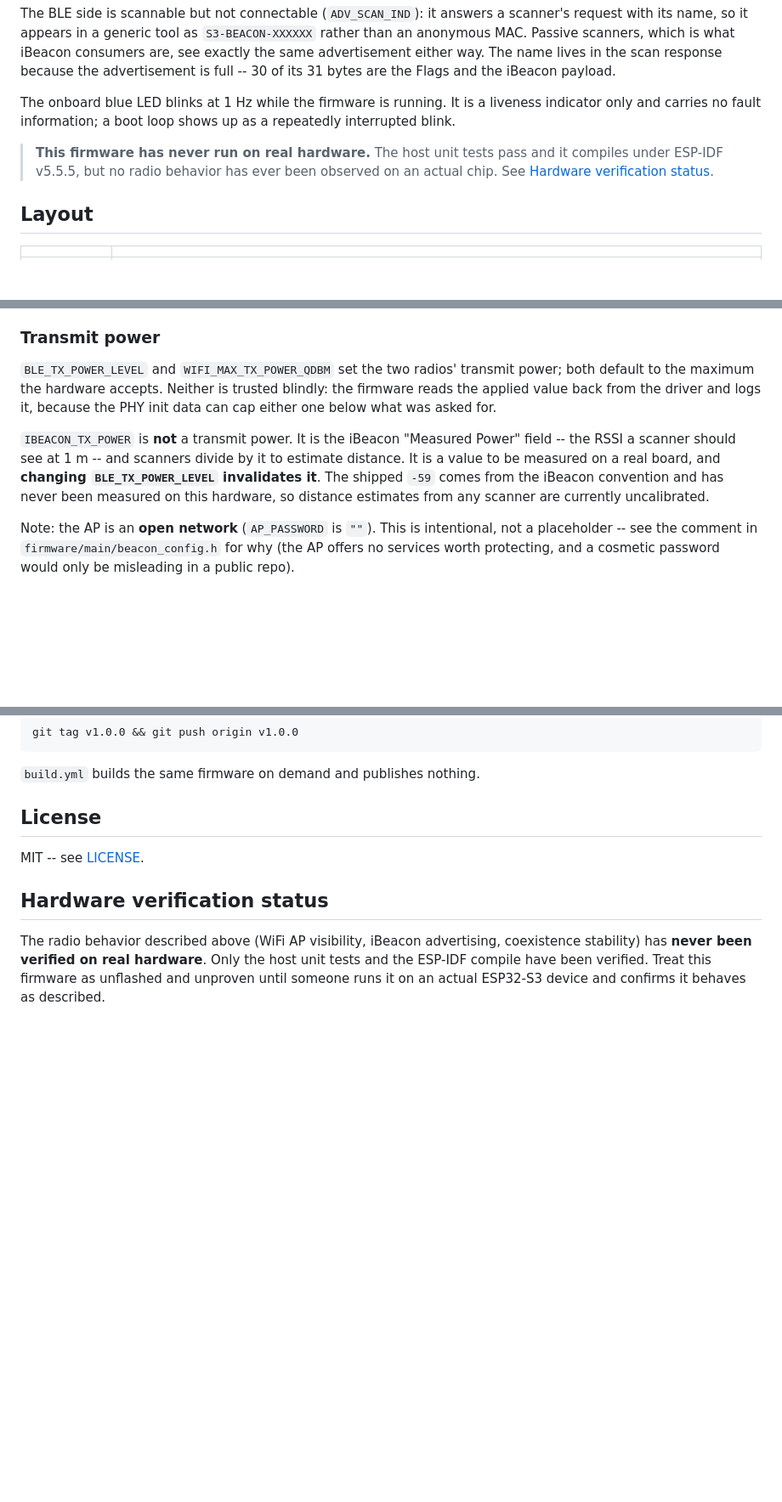
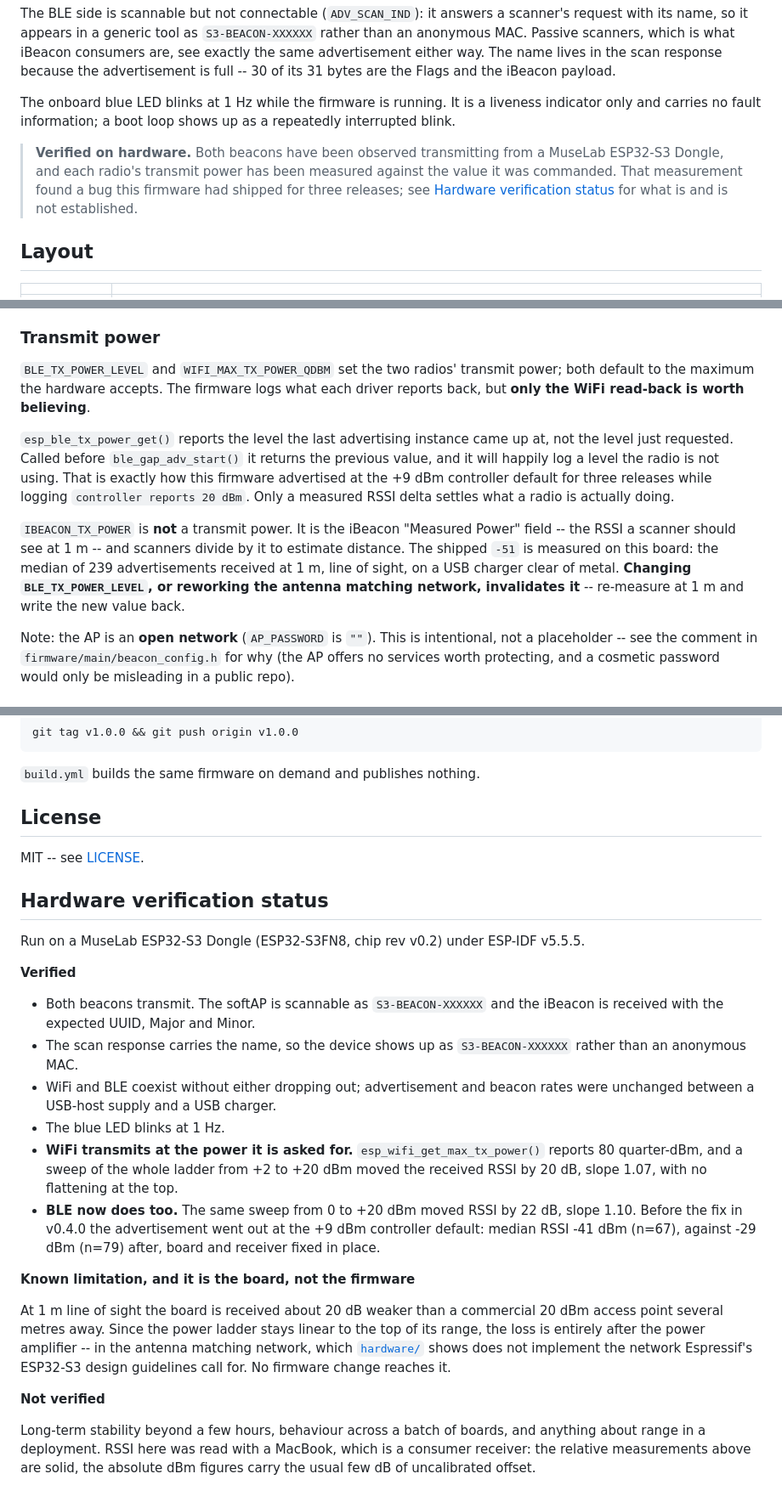
Before and after one commit to evtest-hash/esp32-s3-dual-beacon, a Markdown page: README.md, 3 parts joined by grey strips. Shown at 85% size. Rendered like a GitHub page; blank space fills up the shorter version.

```diff
--- a/README.md
+++ b/README.md
@@ -11,7 +11,7 @@ The BLE side is scannable but not connectable (`ADV_SCAN_IND`): it answers a sca
 
 The onboard blue LED blinks at 1 Hz while the firmware is running. It is a liveness indicator only and carries no fault information; a boot loop shows up as a repeatedly interrupted blink.
 
-> **This firmware has never run on real hardware.** The host unit tests pass and it compiles under ESP-IDF v5.5.5, but no radio behavior has ever been observed on an actual chip. See [Hardware verification status](#hardware-verification-status).
+> **Verified on hardware.** Both beacons have been observed transmitting from a MuseLab ESP32-S3 Dongle, and each radio's transmit power has been measured against the value it was commanded. That measurement found a bug this firmware had shipped for three releases; see [Hardware verification status](#hardware-verification-status) for what is and is not established.
 
 ## Layout
 
@@ -29,9 +29,11 @@ Every tunable value lives in a single file, **`firmware/main/beacon_config.h`**:
 
 ### Transmit power
 
-`BLE_TX_POWER_LEVEL` and `WIFI_MAX_TX_POWER_QDBM` set the two radios' transmit power; both default to the maximum the hardware accepts. Neither is trusted blindly: the firmware reads the applied value back from the driver and logs it, because the PHY init data can cap either one below what was asked for.
+`BLE_TX_POWER_LEVEL` and `WIFI_MAX_TX_POWER_QDBM` set the two radios' transmit power; both default to the maximum the hardware accepts. The firmware logs what each driver reports back, but **only the WiFi read-back is worth believing**.
 
-`IBEACON_TX_POWER` is **not** a transmit power. It is the iBeacon "Measured Power" field -- the RSSI a scanner should see at 1 m -- and scanners divide by it to estimate distance. It is a value to be measured on a real board, and **changing `BLE_TX_POWER_LEVEL` invalidates it**. The shipped `-59` comes from the iBeacon convention and has never been measured on this hardware, so distance estimates from any scanner are currently uncalibrated.
+`esp_ble_tx_power_get()` reports the level the last advertising instance came up at, not the level just requested. Called before `ble_gap_adv_start()` it returns the previous value, and it will happily log a level the radio is not using. That is exactly how this firmware advertised at the +9 dBm controller default for three releases while logging `controller reports 20 dBm`. Only a measured RSSI delta settles what a radio is actually doing.
+
+`IBEACON_TX_POWER` is **not** a transmit power. It is the iBeacon "Measured Power" field -- the RSSI a scanner should see at 1 m -- and scanners divide by it to estimate distance. The shipped `-51` is measured on this board: the median of 239 advertisements received at 1 m, line of sight, on a USB charger clear of metal. **Changing `BLE_TX_POWER_LEVEL`, or reworking the antenna matching network, invalidates it** -- re-measure at 1 m and write the new value back.
 
 Note: the AP is an **open network** (`AP_PASSWORD` is `""`). This is intentional, not a placeholder -- see the comment in `firmware/main/beacon_config.h` for why (the AP offers no services worth protecting, and a cosmetic password would only be misleading in a public repo).
 
@@ -125,4 +127,21 @@ MIT -- see [LICENSE](LICENSE).
 
 ## Hardware verification status
 
-The radio behavior described above (WiFi AP visibility, iBeacon advertising, coexistence stability) has **never been verified on real hardware**. Only the host unit tests and the ESP-IDF compile have been verified. Treat this firmware as unflashed and unproven until someone runs it on an actual ESP32-S3 device and confirms it behaves as described.
+Run on a MuseLab ESP32-S3 Dongle (ESP32-S3FN8, chip rev v0.2) under ESP-IDF v5.5.5.
+
+**Verified**
+
+- Both beacons transmit. The softAP is scannable as `S3-BEACON-XXXXXX` and the iBeacon is received with the expected UUID, Major and Minor.
+- The scan response carries the name, so the device shows up as `S3-BEACON-XXXXXX` rather than an anonymous MAC.
+- WiFi and BLE coexist without either dropping out; advertisement and beacon rates were unchanged between a USB-host supply and a USB charger.
+- The blue LED blinks at 1 Hz.
+- **WiFi transmits at the power it is asked for.** `esp_wifi_get_max_tx_power()` reports 80 quarter-dBm, and a sweep of the whole ladder from +2 to +20 dBm moved the received RSSI by 20 dB, slope 1.07, with no flattening at the top.
+- **BLE now does too.** The same sweep from 0 to +20 dBm moved RSSI by 22 dB, slope 1.10. Before the fix in v0.4.0 the advertisement went out at the +9 dBm controller default: median RSSI -41 dBm (n=67), against -29 dBm (n=79) after, board and receiver fixed in place.
+
+**Known limitation, and it is the board, not the firmware**
+
+At 1 m line of sight the board is received about 20 dB weaker than a commercial 20 dBm access point several metres away. Since the power ladder stays linear to the top of its range, the loss is entirely after the power amplifier -- in the antenna matching network, which [`hardware/`](hardware/) shows does not implement the network Espressif's ESP32-S3 design guidelines call for. No firmware change reaches it.
+
+**Not verified**
+
+Long-term stability beyond a few hours, behaviour across a batch of boards, and anything about range in a deployment. RSSI here was read with a MacBook, which is a consumer receiver: the relative measurements above are solid, the absolute dBm figures carry the usual few dB of uncalibrated offset.
```
Also changed, not shown: hardware/README.md (+69 -13 lines).
